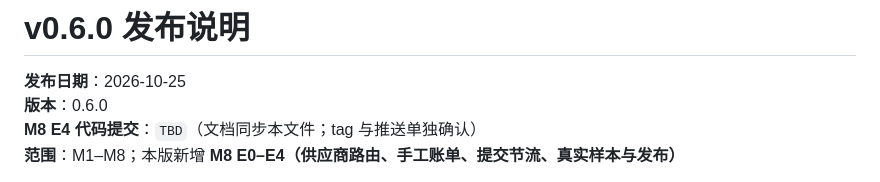
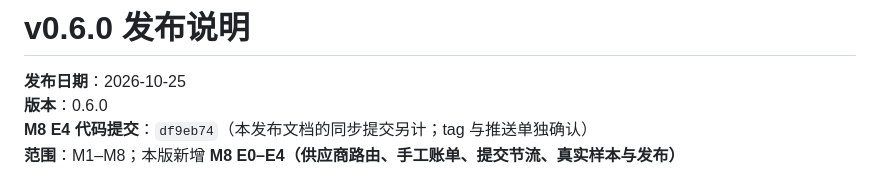
Before and after one commit to shifang37/vAgent, a Markdown page: docs/RELEASE_0.6.0.md, the part around the change. Rendered like a GitHub page.

Commit message:
docs: record the M8 E4 commit in the v0.6.0 release notes

```diff
--- a/docs/RELEASE_0.6.0.md
+++ b/docs/RELEASE_0.6.0.md
@@ -2,7 +2,7 @@
 
 **发布日期**：2026-10-25
 **版本**：0.6.0
-**M8 E4 代码提交**：`TBD`（文档同步本文件；tag 与推送单独确认）
+**M8 E4 代码提交**：`df9eb74`（本发布文档的同步提交另计；tag 与推送单独确认）
 **范围**：M1–M8；本版新增 **M8 E0–E4（供应商路由、手工账单、提交节流、真实样本与发布）**
 
 本版把**供应商侧**补齐：只读的 `provider-route-v1` 报价对比、`billing-v1` 手工实际扣费账本、逐 provider 提交间隔与 429 冷却，以及 **CosyVoice 整集配音**与**真实 DeepSeek 分集编排**两条真实样本。产品域不扩：存储仍为 **schema 9**、工具面仍为 **18/18**、168 个契约模型哈希与 `capabilitiesSha256` 全部不变；不换汇、不做 9:16 竖屏、不做发送后的自动重投。v0.5.0（2026-10-24）之后的提交全部纳入本版。
```
